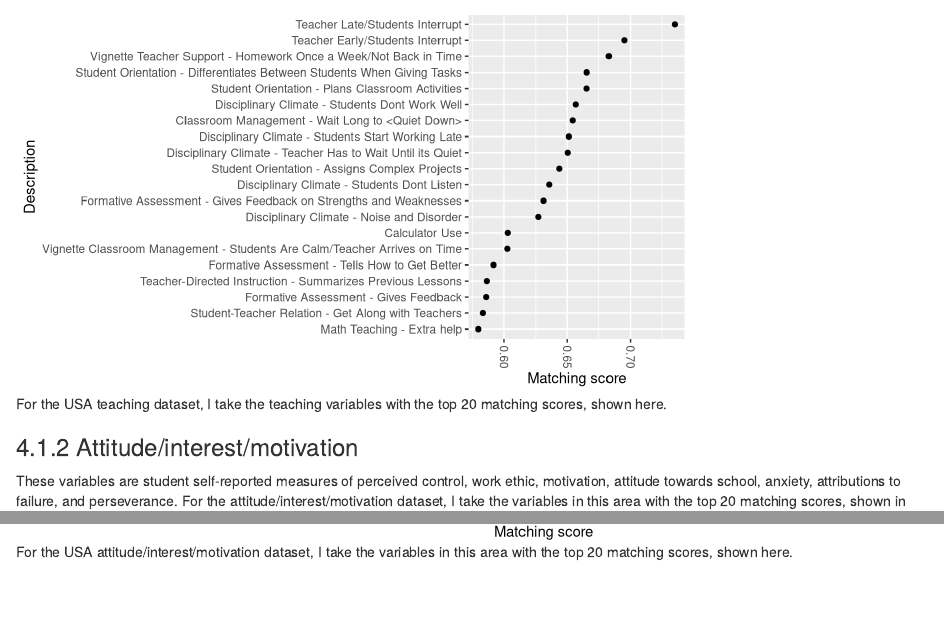
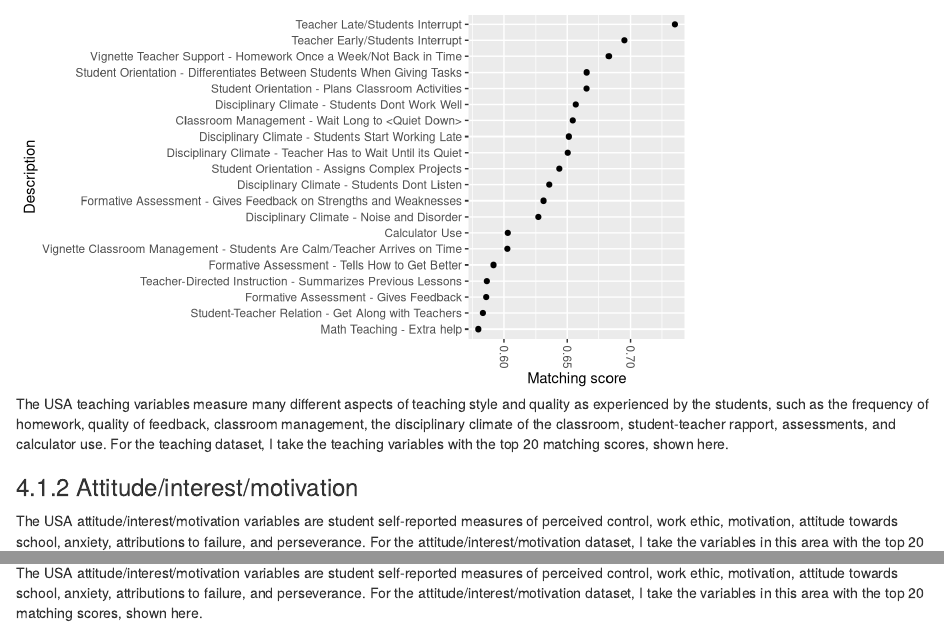
Before and after one commit to wlandau/stat503-project, an R Markdown document (report/report.Rmd): the page in a window 1100 px wide, from 3060 px down, and a second part further down, joined at a grey line. Rendered offline with R 4.5, knitr and Pandoc, with nearby package versions; some code elsewhere in the file could not run offline.

Commit message:
longer captions

````diff
--- a/report/report.Rmd
+++ b/report/report.Rmd
@@ -101,42 +101,42 @@ The previous section established that teaching, attitude/interest/motivation, an
 
 ### Teaching
 
-The teaching variables measure many different aspects of teaching style and quality as experienced by the students, such as the frequency of homework, quality of feedback, classroom management, the disciplinary climate of the classroom, student-teacher rapport, assessments, and calculator use. For the teaching dataset, I take the teaching variables with the top 20 matching scores, shown in Figure \ref{fig:usateaching}.
+The USA teaching variables measure many different aspects of teaching style and quality as experienced by the students, such as the frequency of homework, quality of feedback, classroom management, the disciplinary climate of the classroom, student-teacher rapport, assessments, and calculator use. For the teaching dataset, I take the teaching variables with the top 20 matching scores, shown in Figure \ref{fig:usateaching}.
 
-```{r usateaching, fig.cap="\\label{fig:usateaching}  For the USA teaching dataset, I take the teaching variables with the top 20 matching scores, shown here."}
+```{r usateaching, fig.cap="\\label{fig:usateaching} The USA teaching variables measure many different aspects of teaching style and quality as experienced by the students, such as the frequency of homework, quality of feedback, classroom management, the disciplinary climate of the classroom, student-teacher rapport, assessments, and calculator use. For the teaching dataset, I take the teaching variables with the top 20 matching scores, shown here."}
 matching.dot.plot(country = "USA", .issue = "teaching")
 ```
 
 ### Attitude/interest/motivation
 
-These variables are student self-reported measures of perceived control, work ethic, motivation, attitude towards school, anxiety, attributions to failure, and perseverance. For the attitude/interest/motivation dataset, I take the variables in this area with the top 20 matching scores, shown in Figure \ref{fig:usaattitude}.
+The USA attitude/interest/motivation variables are student self-reported measures of perceived control, work ethic, motivation, attitude towards school, anxiety, attributions to failure, and perseverance. For the attitude/interest/motivation dataset, I take the variables in this area with the top 20 matching scores, shown in Figure \ref{fig:usaattitude}.
 
-```{r usaattitude, fig.cap="\\label{fig:usaattitude}  For the USA attitude/interest/motivation dataset, I take the variables in this area with the top 20 matching scores, shown here."}
+```{r usaattitude, fig.cap="\\label{fig:usaattitude} The USA attitude/interest/motivation variables are student self-reported measures of perceived control, work ethic, motivation, attitude towards school, anxiety, attributions to failure, and perseverance. For the attitude/interest/motivation dataset, I take the variables in this area with the top 20 matching scores, shown here."}
 matching.dot.plot(country = "USA", .issue = "attitude-interest")
 ```
 
 ### Parental backgrounds
 
-The parental background variables measure the educational levels, job statuses, and "ISCED qualifications" of the parents of each student. (It's a shame that PISA does not explain what these ISCED qualifications really mean. Many nondescript "ISCED" variables are poorly documented.) I use all 15 of these variables for the parental backgrounds dataset, shown in Figure \ref{fig:usaparent}.
+The USA parental background variables measure the educational levels, job statuses, and "ISCED qualifications" of the parents of each student. (It's a shame that PISA does not explain what these ISCED qualifications really mean. Many nondescript "ISCED" variables are poorly documented.) I use all 15 of these variables for the parental backgrounds dataset, shown in Figure \ref{fig:usaparent}.
 
-```{r usaparent, fig.cap="\\label{fig:usaparent}  The parental background variables measure the educational levels, job statuses, and \"ISCED qualifications\" of the parents of each student. I use all 15 of these variables for the parental backgrounds dataset, shown here."}
+```{r usaparent, fig.cap="\\label{fig:usaparent} The USA parental background variables measure the educational levels, job statuses, and \"ISCED qualifications\" of the parents of each student. (It's a shame that PISA does not explain what these ISCED qualifications really mean. Many nondescript \"ISCED\" variables are poorly documented.) I use all 15 of these variables for the parental backgrounds dataset, shown here."}
 matching.dot.plot(country = "USA", .issue = "parent.backgrounds")
 ```
 
 
 ### School-related possessions
 
-The school-related possessions variables measure things like the number of books at home (highest matching score by far), number of computers, number of textbooks, access to internet, and access to study space. I use all 13 of these variables, shown in Figure \ref{fig:usapossess}.
+The USA school-related possessions variables measure things like the number of books at home (highest matching score by far), number of computers, number of textbooks, access to internet, and access to study space. I use all 13 of these variables, shown in Figure \ref{fig:usapossess}.
 
-```{r usapossess, fig.cap="\\label{fig:usapossess}  The school-related possessions variables measure things like the number of books at home (highest matching score by far), number of computers, number of textbooks, access to internet, and access to study space. I use all 13 of these variables, shown here."}
+```{r usapossess, fig.cap="\\label{fig:usapossess}  The USA school-related possessions variables measure things like the number of books at home (highest matching score by far), number of computers, number of textbooks, access to internet, and access to study space. I use all 13 of these variables, shown here."}
 matching.dot.plot(country = "USA", .issue = "school.possessions")
 ```
 
 ### Top 20 variables
 
-For the sake of comparison, I collect the variables with the top 20 matching scores out of all the usable 210 factors from the USA PISA student dataset, shown in Figure \ref{fig:usatop20}.
+For the sake of comparison, for the USA, I collect the variables with the top 20 matching scores out of all the usable 210 factors from the USA PISA student dataset, shown in Figure \ref{fig:usatop20}.
 
-```{r usatop20, fig.cap="\\label{fig:usatop20} For the sake of comparison, I collect the variables with the top 20 matching scores out of all the usable 210 factors from the USA PISA student dataset, shown here."}
+```{r usatop20, fig.cap="\\label{fig:usatop20} For the sake of comparison, for the USA, I collect the variables with the top 20 matching scores out of all the usable 210 factors from the USA PISA student dataset, shown here."}
 matching.dot.plot(country = "USA", .issue = "top_20")
 ```
 
````
Also changed, not shown: report/report.html, report/report.Rmd (10 more changed lines).
